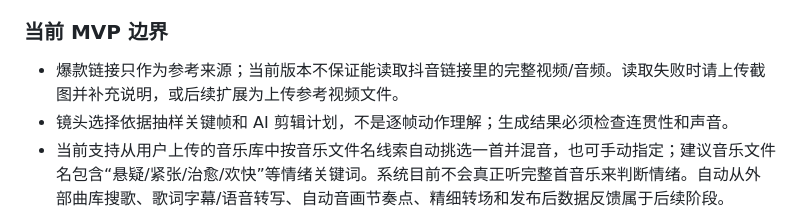
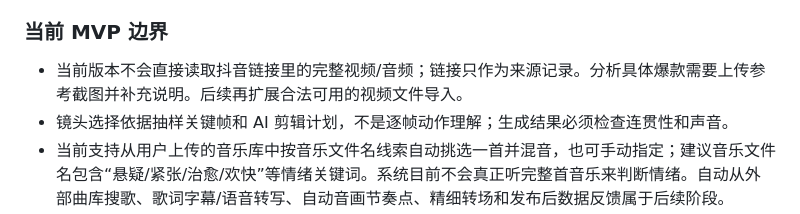
Before and after one commit to cenjie947-droid/mediabot1, a Markdown page: README.md, the part around the change. GitHub-like rendering.

Commit message:
Document that links are recorded but not yet parsed as video

```diff
--- a/README.md
+++ b/README.md
@@ -84,7 +84,7 @@ npm.cmd start
 
 ### 当前 MVP 边界
 
-- 爆款链接只作为参考来源；当前版本不保证能读取抖音链接里的完整视频/音频。读取失败时请上传截图并补充说明，或后续扩展为上传参考视频文件。
+- 当前版本不会直接读取抖音链接里的完整视频/音频；链接只作为来源记录。分析具体爆款需要上传参考截图并补充说明。后续再扩展合法可用的视频文件导入。
 - 镜头选择依据抽样关键帧和 AI 剪辑计划，不是逐帧动作理解；生成结果必须检查连贯性和声音。
 - 当前支持从用户上传的音乐库中按音乐文件名线索自动挑选一首并混音，也可手动指定；建议音乐文件名包含“悬疑/紧张/治愈/欢快”等情绪关键词。系统目前不会真正听完整首音乐来判断情绪。自动从外部曲库搜歌、歌词字幕/语音转写、自动音画节奏点、精细转场和发布后数据反馈属于后续阶段。
 - 不生成 AI 视频画面。视频画面只来自用户上传的素材；请确保素材和音乐有权使用。
```
